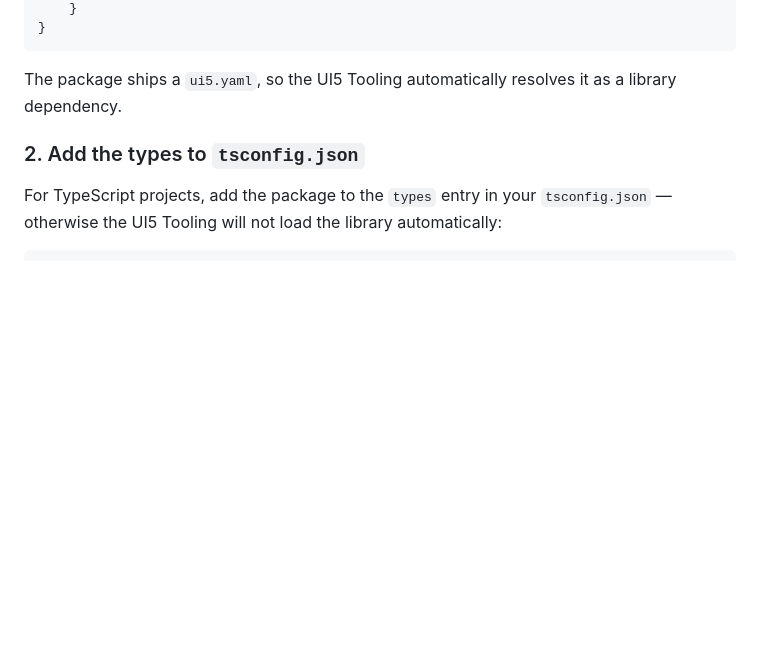
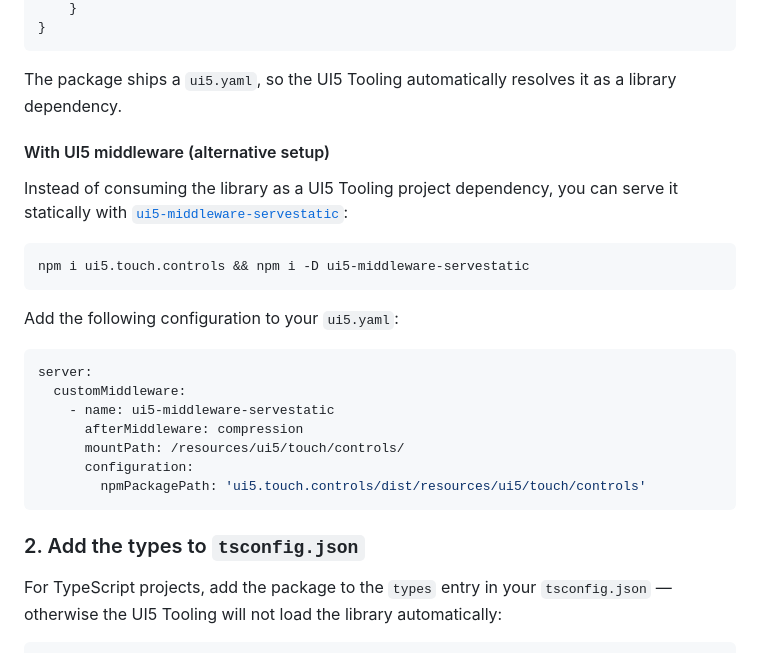
Before and after one commit to mariokernich/ui5-touch-controls, a Markdown page: README.md, the part around the change. Drawn GitHub-style; blank space fills up the shorter version.

Commit message:
docs: add alternative setup instructions for UI5 middleware in README

````diff
--- a/README.md
+++ b/README.md
@@ -31,6 +31,26 @@ npm install ui5.touch.controls
 ```
 
 The package ships a `ui5.yaml`, so the UI5 Tooling automatically resolves it as a library dependency.
+
+#### With UI5 middleware (alternative setup)
+
+Instead of consuming the library as a UI5 Tooling project dependency, you can serve it statically with [`ui5-middleware-servestatic`](https://www.npmjs.com/package/ui5-middleware-servestatic):
+
+```sh
+npm i ui5.touch.controls && npm i -D ui5-middleware-servestatic
+```
+
+Add the following configuration to your `ui5.yaml`:
+
+```yaml
+server:
+  customMiddleware:
+    - name: ui5-middleware-servestatic
+      afterMiddleware: compression
+      mountPath: /resources/ui5/touch/controls/
+      configuration:
+        npmPackagePath: 'ui5.touch.controls/dist/resources/ui5/touch/controls'
+```
 
 ### 2. Add the types to `tsconfig.json`
 
````
